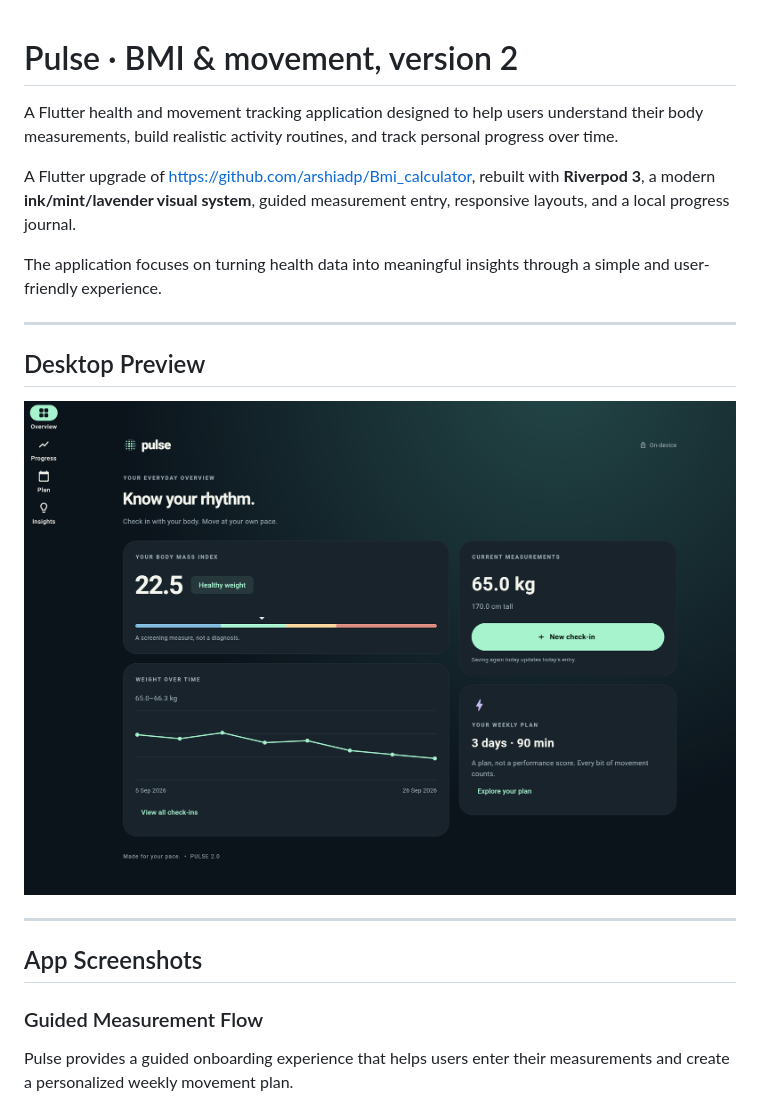
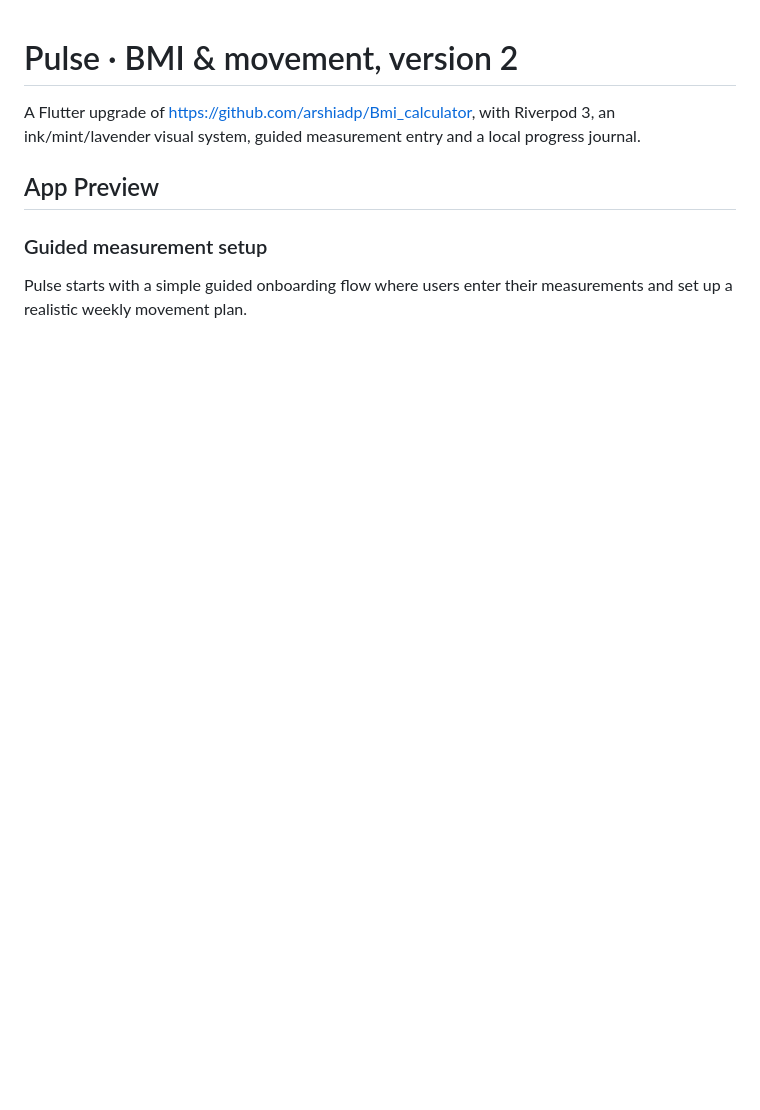
Before and after one commit to arshiadp/pulse-flutter-v2, a Markdown page: README.md, the part around one of its changes. Drawn GitHub-style; blank space fills up the shorter version.

```diff
--- a/README.md
+++ b/README.md
@@ -1,24 +1,12 @@
 # Pulse · BMI & movement, version 2
 
-A Flutter health and movement tracking application designed to help users understand their body measurements, build realistic activity routines, and track personal progress over time.
+A Flutter upgrade of https://github.com/arshiadp/Bmi_calculator, with Riverpod 3, an ink/mint/lavender visual system, guided measurement entry and a local progress journal.
 
-A Flutter upgrade of https://github.com/arshiadp/Bmi_calculator, rebuilt with **Riverpod 3**, a modern **ink/mint/lavender visual system**, guided measurement entry, responsive layouts, and a local progress journal.
+## App Preview
 
-The application focuses on turning health data into meaningful insights through a simple and user-friendly experience.
+### Guided measurement setup
 
----
-
-## Desktop Preview
-
-![Desktop overview with illustrative test data](docs/previews/05-desktop-demo.png)
-
----
-
-## App Screenshots
-
-### Guided Measurement Flow
-
-Pulse provides a guided onboarding experience that helps users enter their measurements and create a personalized weekly movement plan.
+Pulse starts with a simple guided onboarding flow where users enter their measurements and set up a realistic weekly movement plan.
 
 <p align="center">
   <img src="docs/previews/01-height.png" width="260"/>
```
Also changed, not shown: other parts of README.md (+38 -94 lines).
